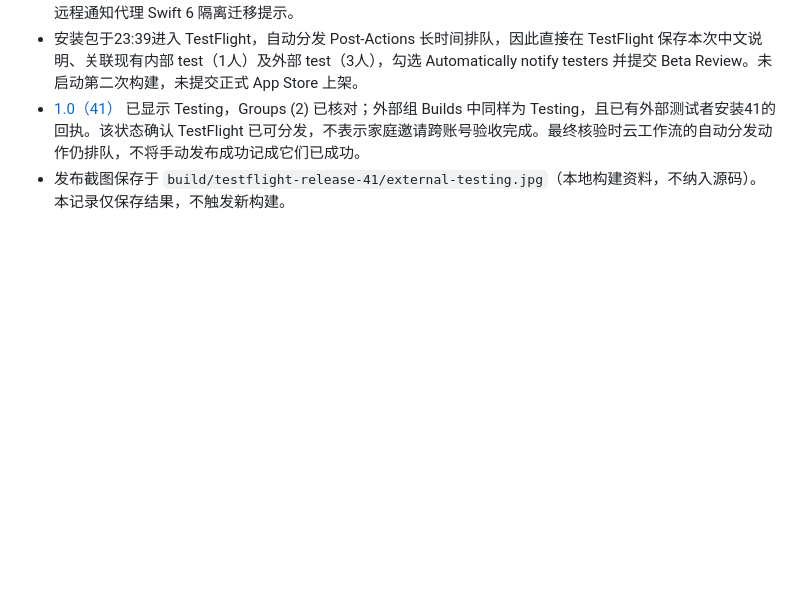
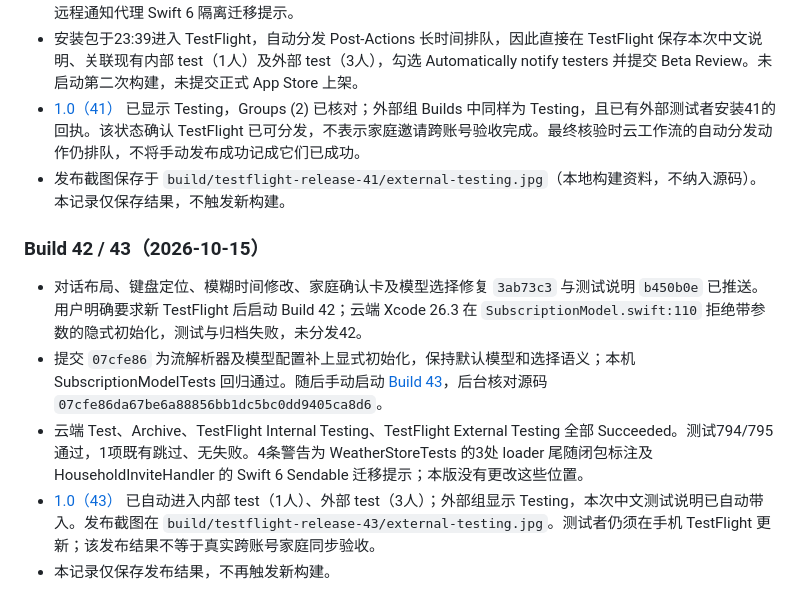
Before and after one commit to onevalar/butler, a Markdown page: docs/XCODE_CLOUD.md, the part around the change. GitHub-like rendering; blank space fills up the shorter version.

Commit message:
Record successful TestFlight 43 release

```diff
--- a/docs/XCODE_CLOUD.md
+++ b/docs/XCODE_CLOUD.md
@@ -146,3 +146,11 @@ GitHub 仓库授权已完成，以上工作流已在 App Store Connect 保存并
 - 安装包于23:39进入 TestFlight，自动分发 Post-Actions 长时间排队，因此直接在 TestFlight 保存本次中文说明、关联现有内部 test（1人）及外部 test（3人），勾选 Automatically notify testers 并提交 Beta Review。未启动第二次构建，未提交正式 App Store 上架。
 - [1.0（41）](https://appstoreconnect.apple.com/teams/52049831-307a-44f3-95af-623b83d68dc0/apps/6815130996/testflight/ios/84ca76eb-3bd9-41a7-aa18-42d3110d4fae) 已显示 Testing，Groups (2) 已核对；外部组 Builds 中同样为 Testing，且已有外部测试者安装41的回执。该状态确认 TestFlight 已可分发，不表示家庭邀请跨账号验收完成。最终核验时云工作流的自动分发动作仍排队，不将手动发布成功记成它们已成功。
 - 发布截图保存于 `build/testflight-release-41/external-testing.jpg`（本地构建资料，不纳入源码）。本记录仅保存结果，不触发新构建。
+
+### Build 42 / 43（2026-10-15）
+
+- 对话布局、键盘定位、模糊时间修改、家庭确认卡及模型选择修复 `3ab73c3` 与测试说明 `b450b0e` 已推送。用户明确要求新 TestFlight 后启动 Build 42；云端 Xcode 26.3 在 `SubscriptionModel.swift:110` 拒绝带参数的隐式初始化，测试与归档失败，未分发42。
+- 提交 `07cfe86` 为流解析器及模型配置补上显式初始化，保持默认模型和选择语义；本机 SubscriptionModelTests 回归通过。随后手动启动 [Build 43](https://appstoreconnect.apple.com/teams/52049831-307a-44f3-95af-623b83d68dc0/xcode-cloud/products/ECE4419A-60C4-420A-A42F-FEB1AC95BFB8/builds/9fff14da-c8c6-46e7-b1b6-4cc141c39466/summary)，后台核对源码 `07cfe86da67be6a88856bb1dc5bc0dd9405ca8d6`。
+- 云端 Test、Archive、TestFlight Internal Testing、TestFlight External Testing 全部 Succeeded。测试794/795通过，1项既有跳过、无失败。4条警告为 WeatherStoreTests 的3处 loader 尾随闭包标注及 HouseholdInviteHandler 的 Swift 6 Sendable 迁移提示；本版没有更改这些位置。
+- [1.0（43）](https://appstoreconnect.apple.com/teams/52049831-307a-44f3-95af-623b83d68dc0/apps/6815130996/testflight/ios/21fa76a9-299d-403a-8438-11f53f49dd10) 已自动进入内部 test（1人）、外部 test（3人）；外部组显示 Testing，本次中文测试说明已自动带入。发布截图在 `build/testflight-release-43/external-testing.jpg`。测试者仍须在手机 TestFlight 更新；该发布结果不等于真实跨账号家庭同步验收。
+- 本记录仅保存发布结果，不再触发新构建。
```
